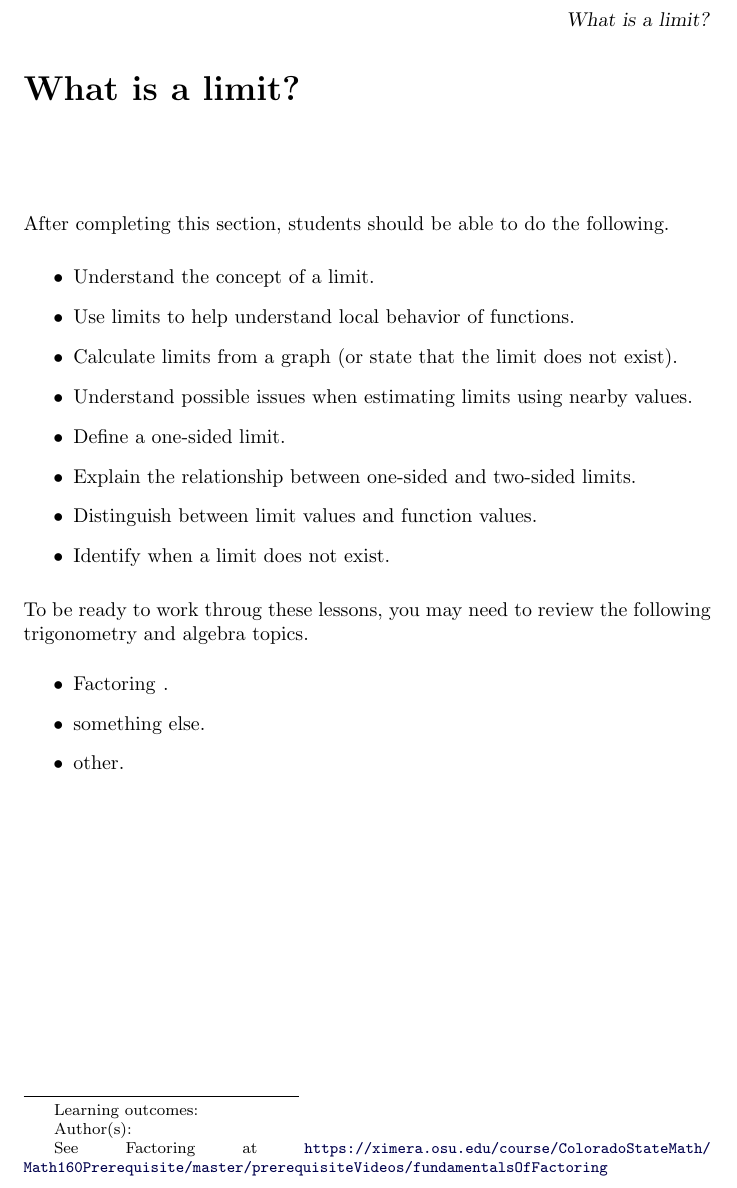
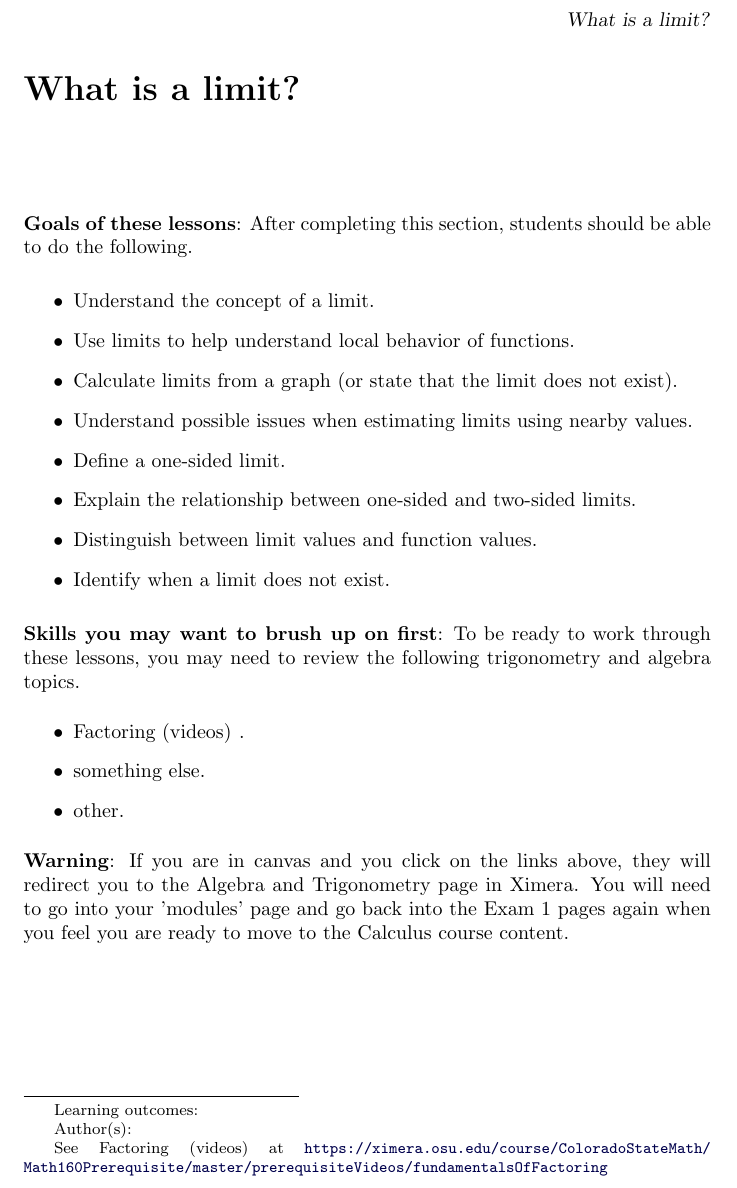
Before and after one commit to ColoradoStateMath/Math160Ex1, a LaTeX document (whatIsALimit/titlePage.tex): part of the page, cut so that both start at the same text. Compiled offline with pdfLaTeX.

Commit message:
trying a link out

```diff
--- a/whatIsALimit/titlePage.tex
+++ b/whatIsALimit/titlePage.tex
@@ -13,7 +13,7 @@
 \maketitle
 
 \begin{sectionOutcomes}
-After completing this section, students should be able to do the following.
+\textbf{Goals of these lessons}: After completing this section, students should be able to do the following.
 
 \begin{itemize}
 	%\item Consider function values nearer and nearer to a given input value.
@@ -31,13 +31,18 @@ After completing this section, students should be able to do the following.
 
 
 
-To be ready to work throug these lessons, you may need to review the following trigonometry and algebra topics.
+\textbf{Skills you may want to brush up on first}: To be ready to work
+through these lessons, you may need to review the following trigonometry and algebra topics.
 \begin{itemize}
-    \item \link[Factoring]{https://ximera.osu.edu/course/ColoradoStateMath/Math160Prerequisite/master/prerequisiteVideos/fundamentalsOfFactoring}.
+    \item \link[Factoring (videos)]{https://ximera.osu.edu/course/ColoradoStateMath/Math160Prerequisite/master/prerequisiteVideos/fundamentalsOfFactoring}.%%
     \item something else.
     \item other.
 \end{itemize}
 
+\textbf{Warning}: If you are in canvas and you click on the links above, they will redirect you
+to the Algebra and Trigonometry page in Ximera. You will need to
+go into your 'modules' page and go back into the Exam 1 pages again
+when you feel you are ready to move to the Calculus course content.
 
 
 \end{document}
```
